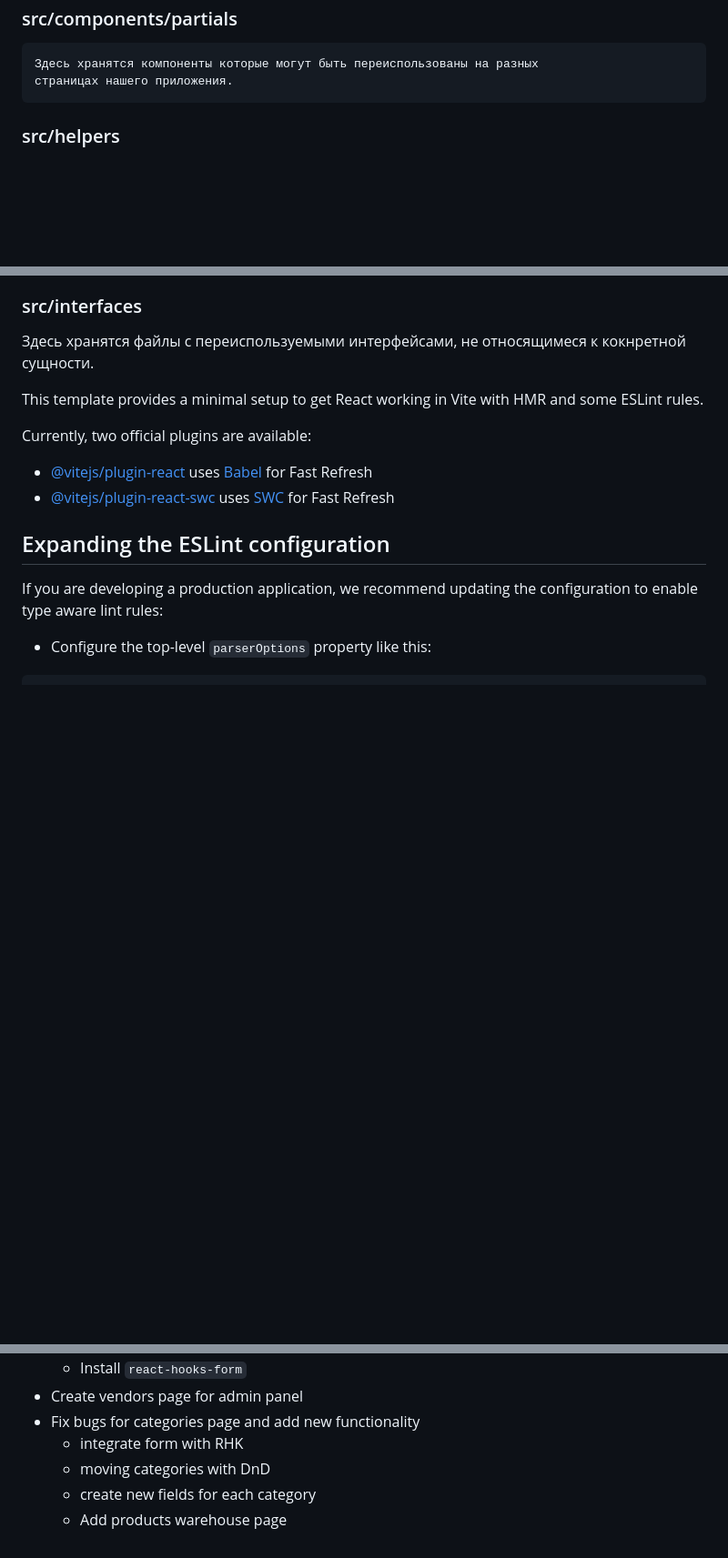
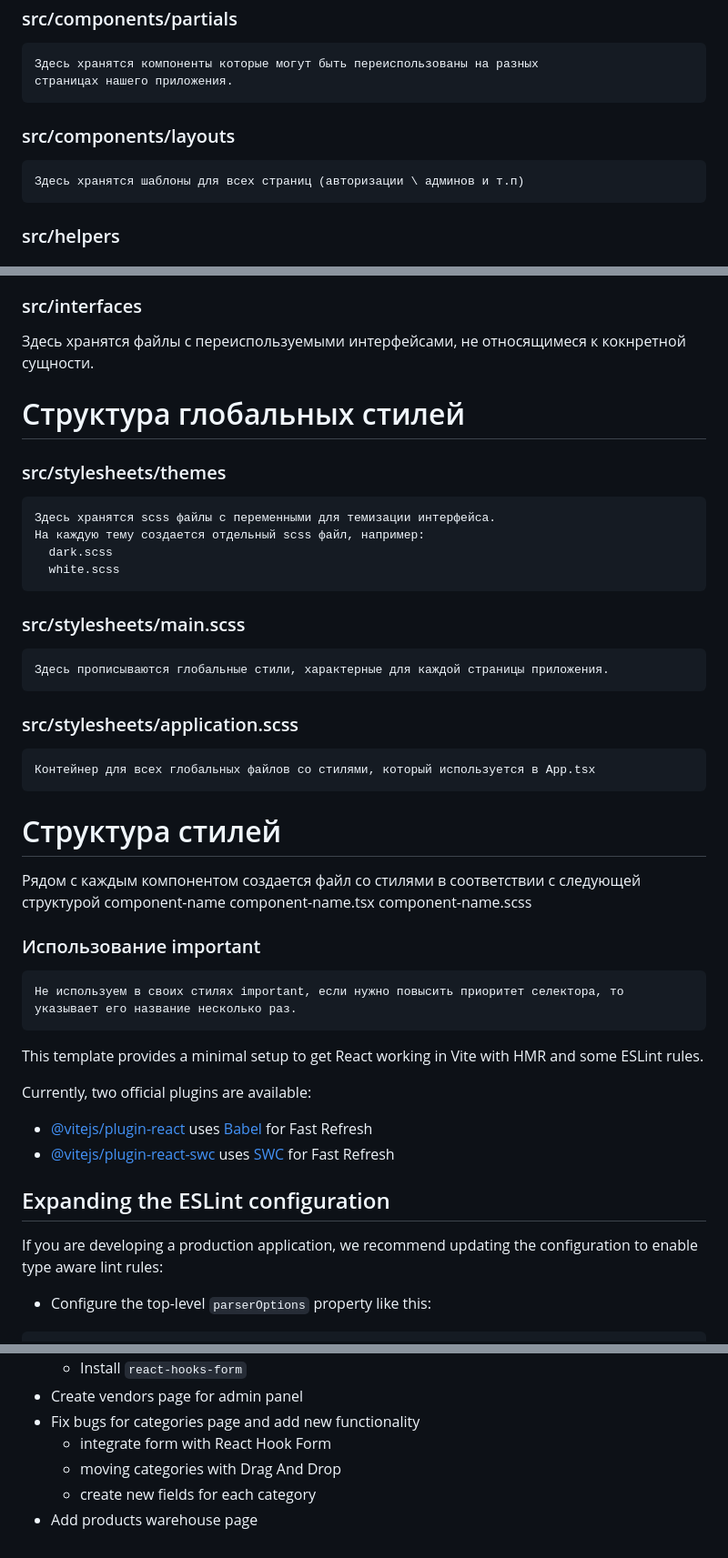
Before and after one commit to DanilaP/deploy, a Markdown page: README.md, 3 parts joined by grey strips. Shown at 91% size. Rendered like a GitHub page; blank space fills up the shorter version.

Commit message:
add-description-for-styles-readme

```diff
--- a/README.md
+++ b/README.md
@@ -24,6 +24,10 @@
   ### src/components/partials
     Здесь хранятся компоненты которые могут быть переиспользованы на разных
     страницах нашего приложения.
+
+### src/components/layouts
+    Здесь хранятся шаблоны для всех страниц (авторизации \ админов и т.п)
+
 
 ### src/helpers
 
@@ -54,7 +58,29 @@
 ### src/interfaces
   Здесь хранятся файлы с переиспользуемыми интерфейсами, не относящимеся к кокнретной сущности.
 
+# Структура глобальных стилей
 
+  ### src/stylesheets/themes
+    Здесь хранятся scss файлы с переменными для темизации интерфейса.
+    На каждую тему создается отдельный scss файл, например:
+      dark.scss
+      white.scss
+
+  ### src/stylesheets/main.scss
+    Здесь прописываются глобальные стили, характерные для каждой страницы приложения.
+
+  ### src/stylesheets/application.scss
+    Контейнер для всех глобальных файлов со стилями, который используется в App.tsx
+
+# Структура стилей
+  Рядом с каждым компонентом создается файл со стилями в соответствии с следующей структурой
+    component-name
+      component-name.tsx
+      component-name.scss
+
+  ### Использование important
+    Не используем в своих стилях important, если нужно повысить приоритет селектора, то
+    указывает его название несколько раз.
 
 This template provides a minimal setup to get React working in Vite with HMR and some ESLint rules.
 
@@ -105,7 +131,7 @@ If you are developing a production application, we recommend updating the config
   - Install `react-hooks-form`
 - Create vendors page for admin panel
 - Fix bugs for categories page and add new functionality
-  - integrate form with RHK
-  - moving categories with DnD
+  - integrate form with React Hook Form
+  - moving categories with Drag And Drop
   - create new fields for each category
-  - Add products warehouse page
+- Add products warehouse page
```
